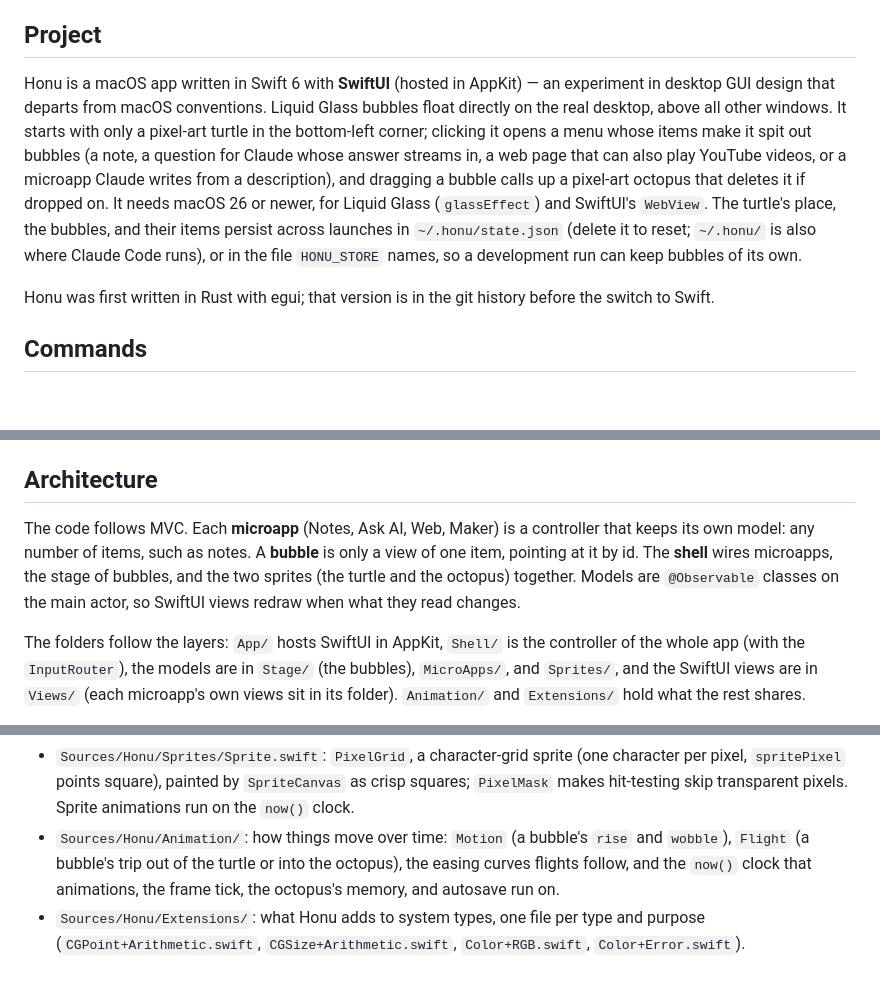
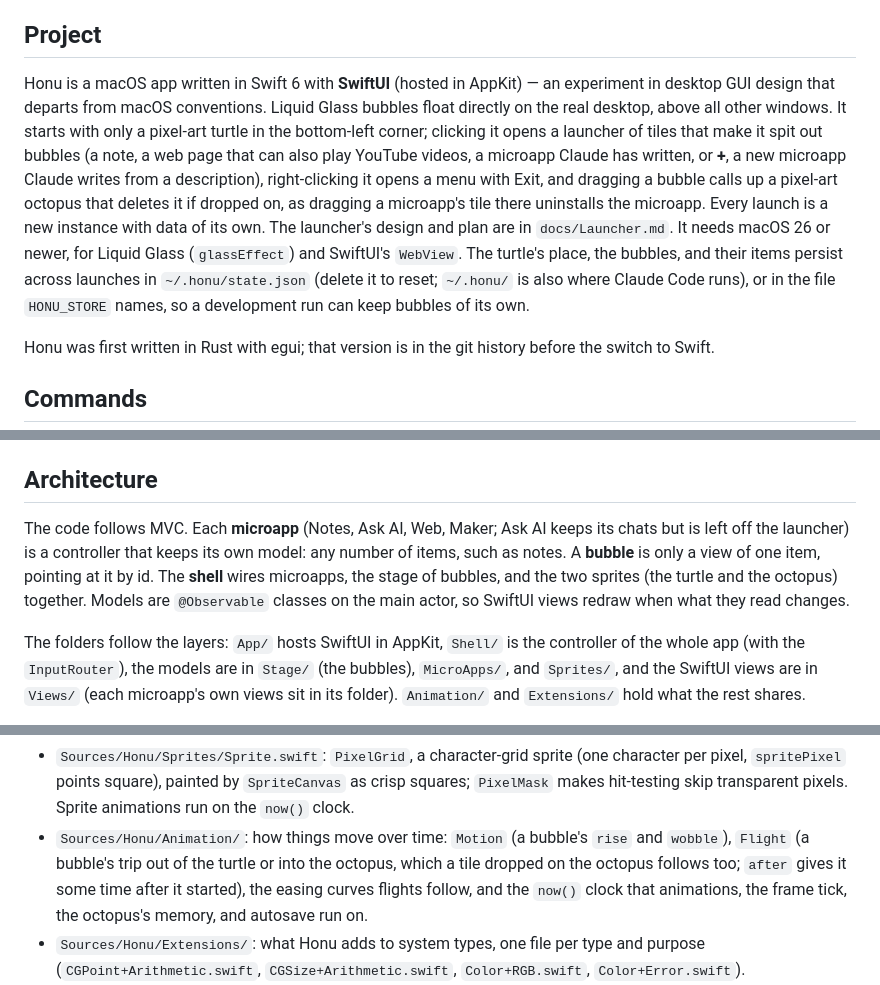
Before and after one commit to ctchuang/honu, a Markdown page: CLAUDE.md, 3 parts joined by grey strips. GitHub-like rendering; blank space fills up the shorter version.

Commit message:
Describe the launcher, installed microapps, and uninstalling in CLAUDE.md
Co-Authored-By: Claude Opus 5.5 <noreply@anthropic.com>

```diff
--- a/CLAUDE.md
+++ b/CLAUDE.md
@@ -4,7 +4,7 @@ This file provides guidance to Claude Code (claude.ai/code) when working with co
 
 ## Project
 
-Honu is a macOS app written in Swift 6 with **SwiftUI** (hosted in AppKit) — an experiment in desktop GUI design that departs from macOS conventions. Liquid Glass bubbles float directly on the real desktop, above all other windows. It starts with only a pixel-art turtle in the bottom-left corner; clicking it opens a menu whose items make it spit out bubbles (a note, a question for Claude whose answer streams in, a web page that can also play YouTube videos, or a microapp Claude writes from a description), and dragging a bubble calls up a pixel-art octopus that deletes it if dropped on. It needs macOS 26 or newer, for Liquid Glass (`glassEffect`) and SwiftUI's `WebView`. The turtle's place, the bubbles, and their items persist across launches in `~/.honu/state.json` (delete it to reset; `~/.honu/` is also where Claude Code runs), or in the file `HONU_STORE` names, so a development run can keep bubbles of its own.
+Honu is a macOS app written in Swift 6 with **SwiftUI** (hosted in AppKit) — an experiment in desktop GUI design that departs from macOS conventions. Liquid Glass bubbles float directly on the real desktop, above all other windows. It starts with only a pixel-art turtle in the bottom-left corner; clicking it opens a launcher of tiles that make it spit out bubbles (a note, a web page that can also play YouTube videos, a microapp Claude has written, or **+**, a new microapp Claude writes from a description), right-clicking it opens a menu with Exit, and dragging a bubble calls up a pixel-art octopus that deletes it if dropped on, as dragging a microapp's tile there uninstalls the microapp. Every launch is a new instance with data of its own. The launcher's design and plan are in `docs/Launcher.md`. It needs macOS 26 or newer, for Liquid Glass (`glassEffect`) and SwiftUI's `WebView`. The turtle's place, the bubbles, and their items persist across launches in `~/.honu/state.json` (delete it to reset; `~/.honu/` is also where Claude Code runs), or in the file `HONU_STORE` names, so a development run can keep bubbles of its own.
 
 Honu was first written in Rust with egui; that version is in the git history before the switch to Swift.
 
@@ -29,7 +29,7 @@ Two hooks run the same checks earlier. `.githooks/pre-push` (on once `git config
 
 ## Architecture
 
-The code follows MVC. Each **microapp** (Notes, Ask AI, Web, Maker) is a controller that keeps its own model: any number of items, such as notes. A **bubble** is only a view of one item, pointing at it by id. The **shell** wires microapps, the stage of bubbles, and the two sprites (the turtle and the octopus) together. Models are `@Observable` classes on the main actor, so SwiftUI views redraw when what they read changes.
+The code follows MVC. Each **microapp** (Notes, Ask AI, Web, Maker; Ask AI keeps its chats but is left off the launcher) is a controller that keeps its own model: any number of items, such as notes. A **bubble** is only a view of one item, pointing at it by id. The **shell** wires microapps, the stage of bubbles, and the two sprites (the turtle and the octopus) together. Models are `@Observable` classes on the main actor, so SwiftUI views redraw when what they read changes.
 
 The folders follow the layers: `App/` hosts SwiftUI in AppKit, `Shell/` is the controller of the whole app (with the `InputRouter`), the models are in `Stage/` (the bubbles), `MicroApps/`, and `Sprites/`, and the SwiftUI views are in `Views/` (each microapp's own views sit in its folder). `Animation/` and `Extensions/` hold what the rest shares.
 
@@ -52,6 +52,6 @@ The folders follow the layers: `App/` hosts SwiftUI in AppKit, `Shell/` is the c
 - `Sources/Honu/Stage/Physics.swift`: per-frame motion. Released bubbles keep the pointer's velocity and slow down with friction, idle bubbles drift with a slow per-bubble float, crowded bubbles push each other apart with a damped soft collision that passes momentum on (partial overlaps are allowed so the glass stays visible), and bubbles bounce off the screen edges. Open bubbles can be thrown but neither float nor push, and bubbles in flight or swallowed are left out. It writes a bubble's center and velocity only when they change, so still bubbles cause no redraw.
 - `Sources/Honu/Persistence.swift`: `SavedState`, what is kept for the next launch: the turtle's place, which bubbles show which items, where (relative to the screen center), and whether open, plus each microapp's own JSON. The shell makes it (`Shell.snapshot`, saving where a bubble will rest, so one saved mid-flight comes back where it lands) and puts it back when it starts (`Shell.restore`, without the focus, deleting items no bubble showed, such as one still in the octopus). `Autosave` knows nothing of the shell: it decides when and where to write a `SavedState`, and reads it back (`restore`). It checks once a second and writes only what changed; bubbles drifting idly are not a change, but a bubble dragged somewhere is (`moved`). It sorts the keys of each microapp's JSON (`canonical`), since `JSONEncoder` may order them differently from one call to the next.
 - `Sources/Honu/Sprites/Sprite.swift`: `PixelGrid`, a character-grid sprite (one character per pixel, `spritePixel` points square), painted by `SpriteCanvas` as crisp squares; `PixelMask` makes hit-testing skip transparent pixels. Sprite animations run on the `now()` clock.
-- `Sources/Honu/Animation/`: how things move over time: `Motion` (a bubble's `rise` and `wobble`), `Flight` (a bubble's trip out of the turtle or into the octopus), the easing curves flights follow, and the `now()` clock that animations, the frame tick, the octopus's memory, and autosave run on.
+- `Sources/Honu/Animation/`: how things move over time: `Motion` (a bubble's `rise` and `wobble`), `Flight` (a bubble's trip out of the turtle or into the octopus, which a tile dropped on the octopus follows too; `after` gives it some time after it started), the easing curves flights follow, and the `now()` clock that animations, the frame tick, the octopus's memory, and autosave run on.
 - `Sources/Honu/Extensions/`: what Honu adds to system types, one file per type and purpose (`CGPoint+Arithmetic.swift`, `CGSize+Arithmetic.swift`, `Color+RGB.swift`, `Color+Error.swift`).
 - `Sources/Honu/Sprites/Turtle.swift`: the turtle, which starts in the bottom-left corner and can be dragged anywhere on screen. It bobs while idle, hops when clicked, and briefly opens its mouth (`spit`) for each bubble.
```
Also changed, not shown: other parts of CLAUDE.md (+8 -8 lines).
